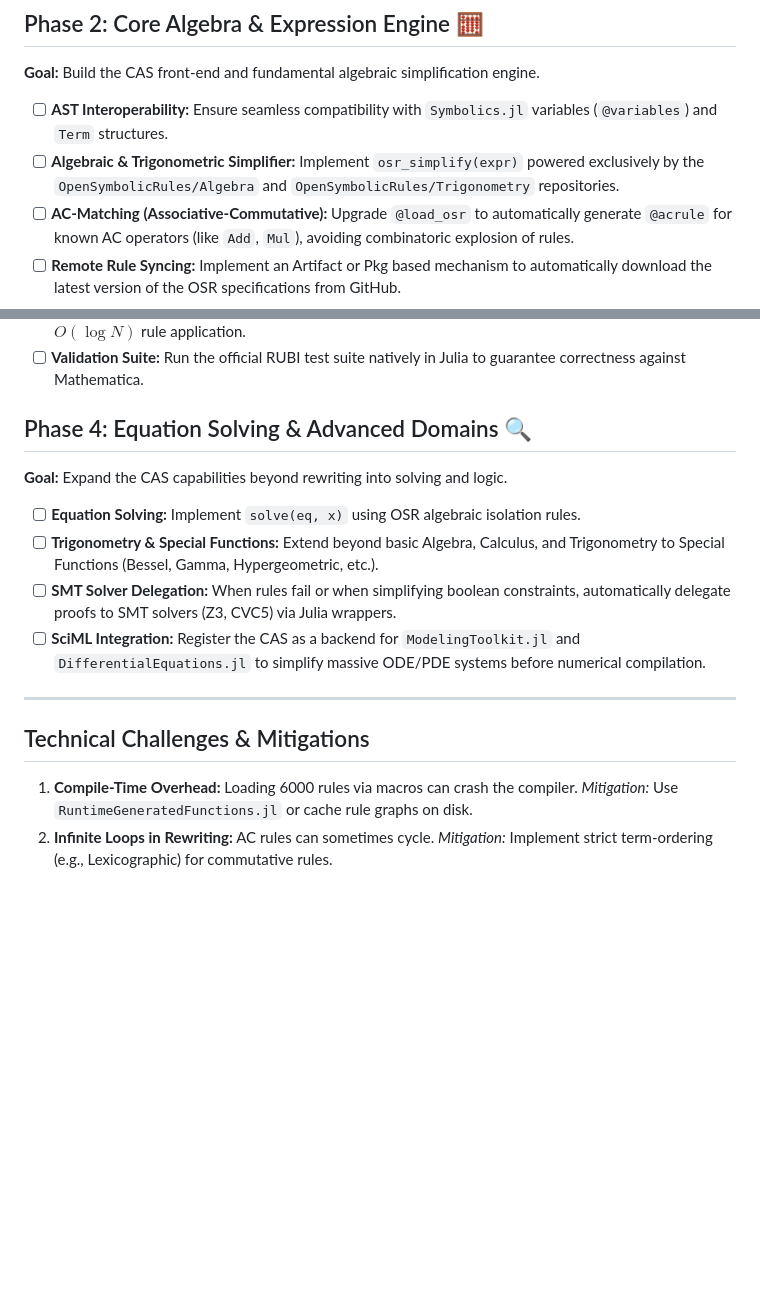
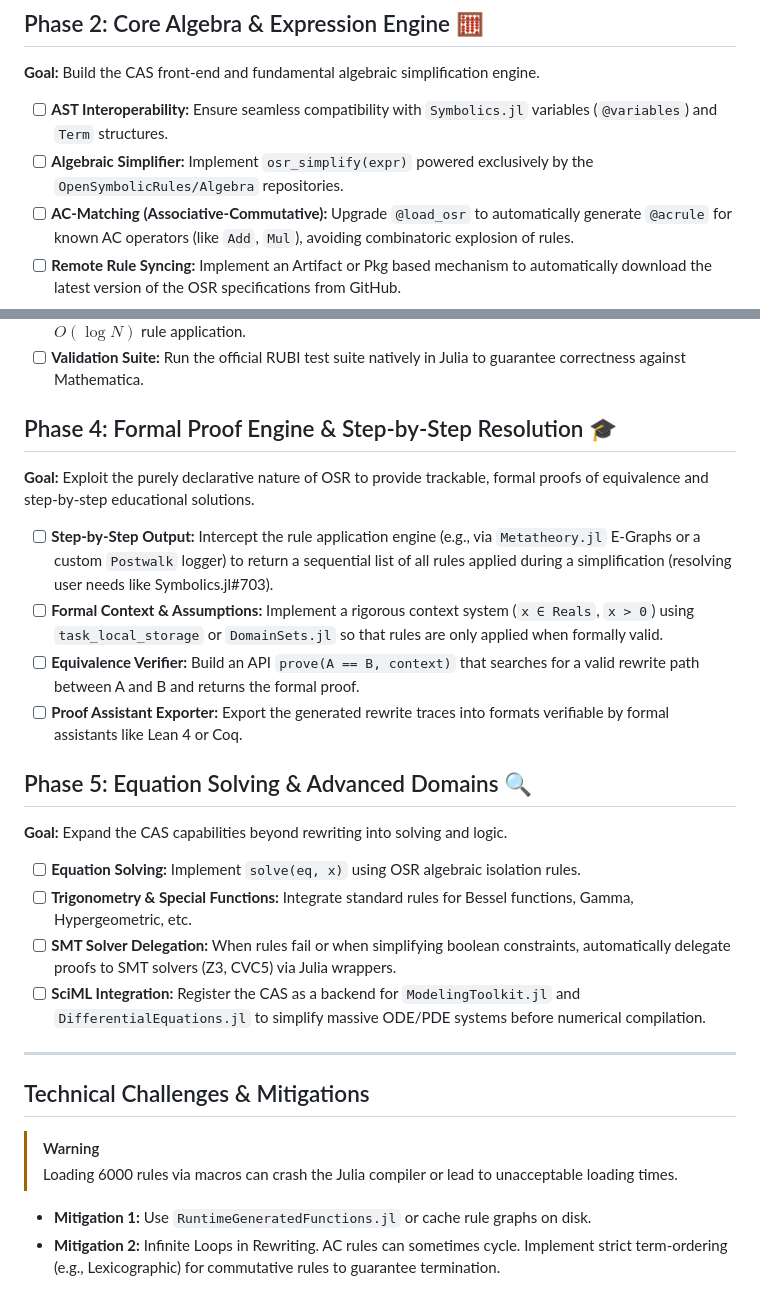
Before and after one commit to OpenSymbolicRules/OpenSymbolicRules.jl, a Markdown page: ROADMAP.md, 2 parts joined by grey strips. Drawn GitHub-style; blank space fills up the shorter version.

Commit message:
docs: add ROADMAP.md with formal proof and step-by-step resolution goals
Assisted-by: AI

```diff
--- a/ROADMAP.md
+++ b/ROADMAP.md
@@ -17,7 +17,7 @@
 **Goal:** Build the CAS front-end and fundamental algebraic simplification engine.
 
 - [ ] **AST Interoperability:** Ensure seamless compatibility with `Symbolics.jl` variables (`@variables`) and `Term` structures.
-- [ ] **Algebraic & Trigonometric Simplifier:** Implement `osr_simplify(expr)` powered exclusively by the `OpenSymbolicRules/Algebra` and `OpenSymbolicRules/Trigonometry` repositories.
+- [ ] **Algebraic Simplifier:** Implement `osr_simplify(expr)` powered exclusively by the `OpenSymbolicRules/Algebra` repositories.
 - [ ] **AC-Matching (Associative-Commutative):** Upgrade `@load_osr` to automatically generate `@acrule` for known AC operators (like `Add`, `Mul`), avoiding combinatoric explosion of rules.
 - [ ] **Remote Rule Syncing:** Implement an Artifact or Pkg based mechanism to automatically download the latest version of the OSR specifications from GitHub.
 
@@ -29,18 +29,27 @@
 - [ ] **Heuristic Rule Dispatcher:** `SymbolicUtils.jl` evaluates rules sequentially. For 6000+ rules, a naive `Chain` is too slow. Implement a Decision Tree or leverage `Metatheory.jl` (e-graphs) for $O(1)$ or $O(\log N)$ rule application.
 - [ ] **Validation Suite:** Run the official RUBI test suite natively in Julia to guarantee correctness against Mathematica.
 
-## Phase 4: Equation Solving & Advanced Domains 🔍
+## Phase 4: Formal Proof Engine & Step-by-Step Resolution 🎓
+**Goal:** Exploit the purely declarative nature of OSR to provide trackable, formal proofs of equivalence and step-by-step educational solutions.
+
+- [ ] **Step-by-Step Output:** Intercept the rule application engine (e.g., via `Metatheory.jl` E-Graphs or a custom `Postwalk` logger) to return a sequential list of all rules applied during a simplification (resolving user needs like Symbolics.jl#703).
+- [ ] **Formal Context & Assumptions:** Implement a rigorous context system (`x ∈ Reals`, `x > 0`) using `task_local_storage` or `DomainSets.jl` so that rules are only applied when formally valid.
+- [ ] **Equivalence Verifier:** Build an API `prove(A == B, context)` that searches for a valid rewrite path between A and B and returns the formal proof.
+- [ ] **Proof Assistant Exporter:** Export the generated rewrite traces into formats verifiable by formal assistants like Lean 4 or Coq.
+
+## Phase 5: Equation Solving & Advanced Domains 🔍
 **Goal:** Expand the CAS capabilities beyond rewriting into solving and logic.
 
 - [ ] **Equation Solving:** Implement `solve(eq, x)` using OSR algebraic isolation rules.
-- [ ] **Trigonometry & Special Functions:** Extend beyond basic Algebra, Calculus, and Trigonometry to Special Functions (Bessel, Gamma, Hypergeometric, etc.).
+- [ ] **Trigonometry & Special Functions:** Integrate standard rules for Bessel functions, Gamma, Hypergeometric, etc.
 - [ ] **SMT Solver Delegation:** When rules fail or when simplifying boolean constraints, automatically delegate proofs to SMT solvers (Z3, CVC5) via Julia wrappers.
 - [ ] **SciML Integration:** Register the CAS as a backend for `ModelingToolkit.jl` and `DifferentialEquations.jl` to simplify massive ODE/PDE systems before numerical compilation.
 
 ---
 
 ## Technical Challenges & Mitigations
-1. **Compile-Time Overhead:** Loading 6000 rules via macros can crash the compiler.
-   *Mitigation:* Use `RuntimeGeneratedFunctions.jl` or cache rule graphs on disk.
-2. **Infinite Loops in Rewriting:** AC rules can sometimes cycle.
-   *Mitigation:* Implement strict term-ordering (e.g., Lexicographic) for commutative rules.
+> [!WARNING]
+> Loading 6000 rules via macros can crash the Julia compiler or lead to unacceptable loading times.
+
+* **Mitigation 1:** Use `RuntimeGeneratedFunctions.jl` or cache rule graphs on disk.
+* **Mitigation 2:** Infinite Loops in Rewriting. AC rules can sometimes cycle. Implement strict term-ordering (e.g., Lexicographic) for commutative rules to guarantee termination.
```
